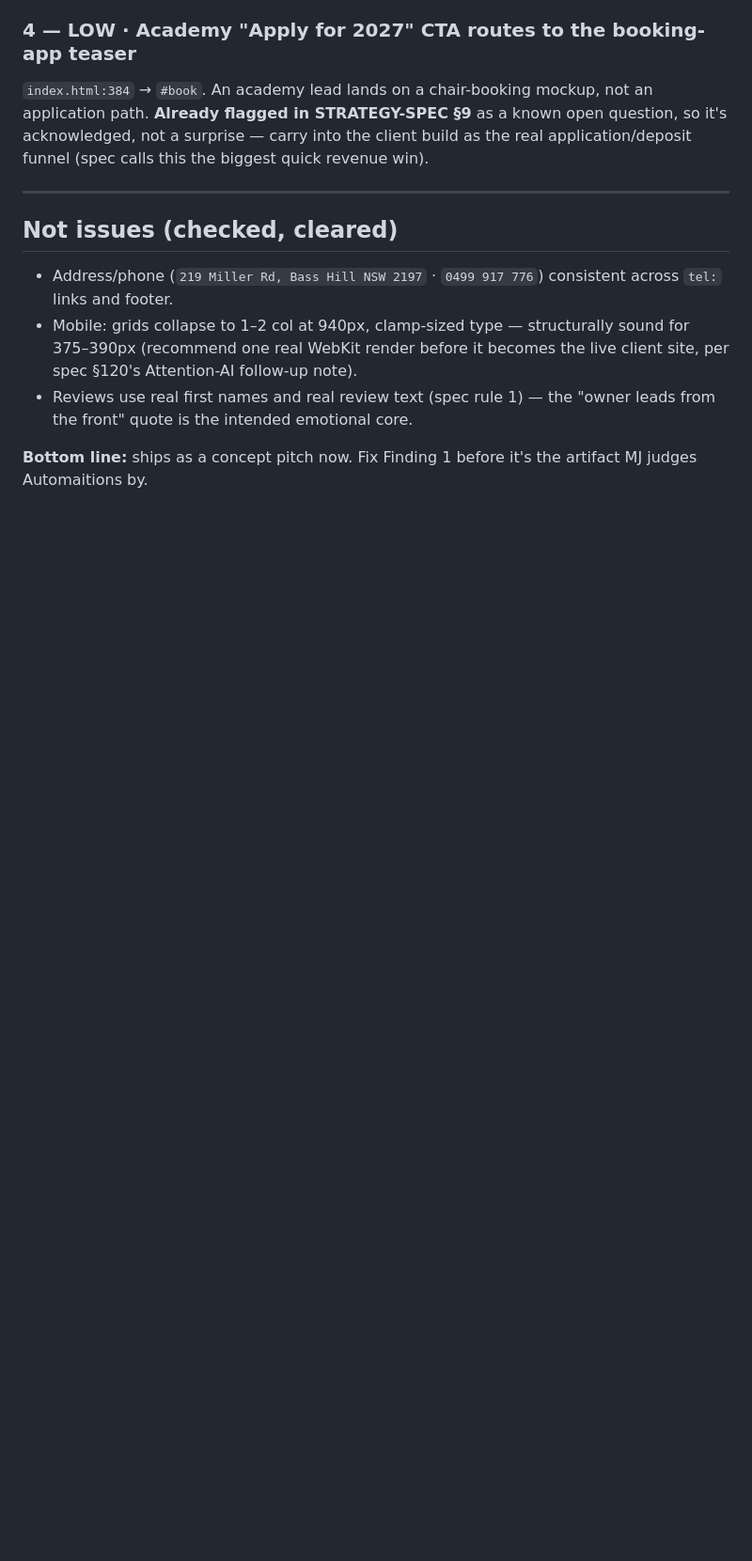
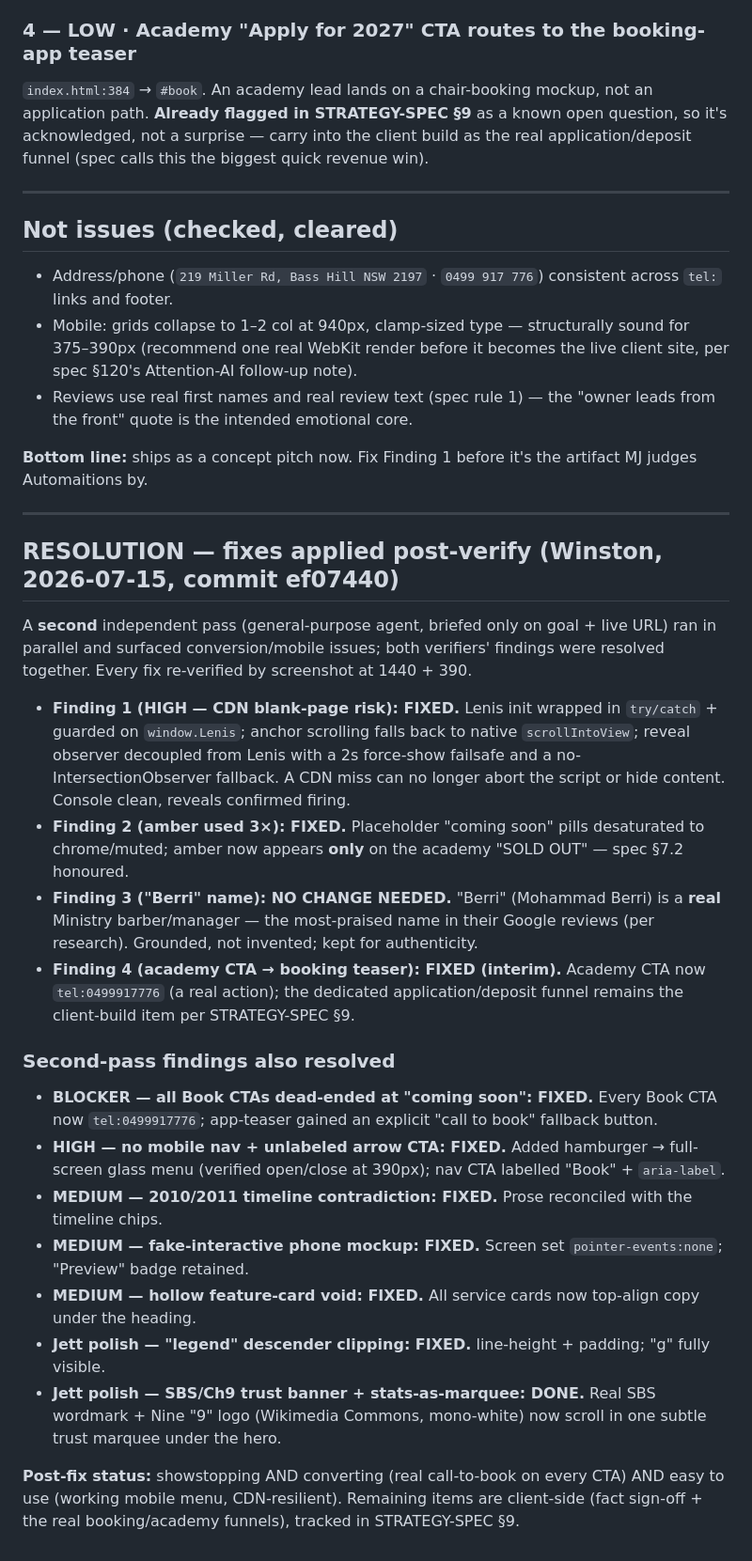
Before and after one commit to Jettsclaw/ministry-barbers-concept, a Markdown page: VERIFY-REPORT.md, the part around the change. Shown at 94% size. GitHub-like rendering; blank space fills up the shorter version.

Commit message:
Verify report: resolution log for both independent passes

```diff
--- a/VERIFY-REPORT.md
+++ b/VERIFY-REPORT.md
@@ -52,3 +52,25 @@ Spec §7.2 locks amber as the single warm accent for the academy "SOLD OUT" only
 - Reviews use real first names and real review text (spec rule 1) — the "owner leads from the front" quote is the intended emotional core.
 
 **Bottom line:** ships as a concept pitch now. Fix Finding 1 before it's the artifact MJ judges Automaitions by.
+
+---
+
+## RESOLUTION — fixes applied post-verify (Winston, 2026-07-15, commit ef07440)
+
+A **second** independent pass (general-purpose agent, briefed only on goal + live URL) ran in parallel and surfaced conversion/mobile issues; both verifiers' findings were resolved together. Every fix re-verified by screenshot at 1440 + 390.
+
+- **Finding 1 (HIGH — CDN blank-page risk): FIXED.** Lenis init wrapped in `try/catch` + guarded on `window.Lenis`; anchor scrolling falls back to native `scrollIntoView`; reveal observer decoupled from Lenis with a 2s force-show failsafe and a no-IntersectionObserver fallback. A CDN miss can no longer abort the script or hide content. Console clean, reveals confirmed firing.
+- **Finding 2 (amber used 3×): FIXED.** Placeholder "coming soon" pills desaturated to chrome/muted; amber now appears **only** on the academy "SOLD OUT" — spec §7.2 honoured.
+- **Finding 3 ("Berri" name): NO CHANGE NEEDED.** "Berri" (Mohammad Berri) is a **real** Ministry barber/manager — the most-praised name in their Google reviews (per research). Grounded, not invented; kept for authenticity.
+- **Finding 4 (academy CTA → booking teaser): FIXED (interim).** Academy CTA now `tel:0499917776` (a real action); the dedicated application/deposit funnel remains the client-build item per STRATEGY-SPEC §9.
+
+### Second-pass findings also resolved
+- **BLOCKER — all Book CTAs dead-ended at "coming soon": FIXED.** Every Book CTA now `tel:0499917776`; app-teaser gained an explicit "call to book" fallback button.
+- **HIGH — no mobile nav + unlabeled arrow CTA: FIXED.** Added hamburger → full-screen glass menu (verified open/close at 390px); nav CTA labelled "Book" + `aria-label`.
+- **MEDIUM — 2010/2011 timeline contradiction: FIXED.** Prose reconciled with the timeline chips.
+- **MEDIUM — fake-interactive phone mockup: FIXED.** Screen set `pointer-events:none`; "Preview" badge retained.
+- **MEDIUM — hollow feature-card void: FIXED.** All service cards now top-align copy under the heading.
+- **Jett polish — "legend" descender clipping: FIXED.** line-height + padding; "g" fully visible.
+- **Jett polish — SBS/Ch9 trust banner + stats-as-marquee: DONE.** Real SBS wordmark + Nine "9" logo (Wikimedia Commons, mono-white) now scroll in one subtle trust marquee under the hero.
+
+**Post-fix status:** showstopping AND converting (real call-to-book on every CTA) AND easy to use (working mobile menu, CDN-resilient). Remaining items are client-side (fact sign-off + the real booking/academy funnels), tracked in STRATEGY-SPEC §9.
```
